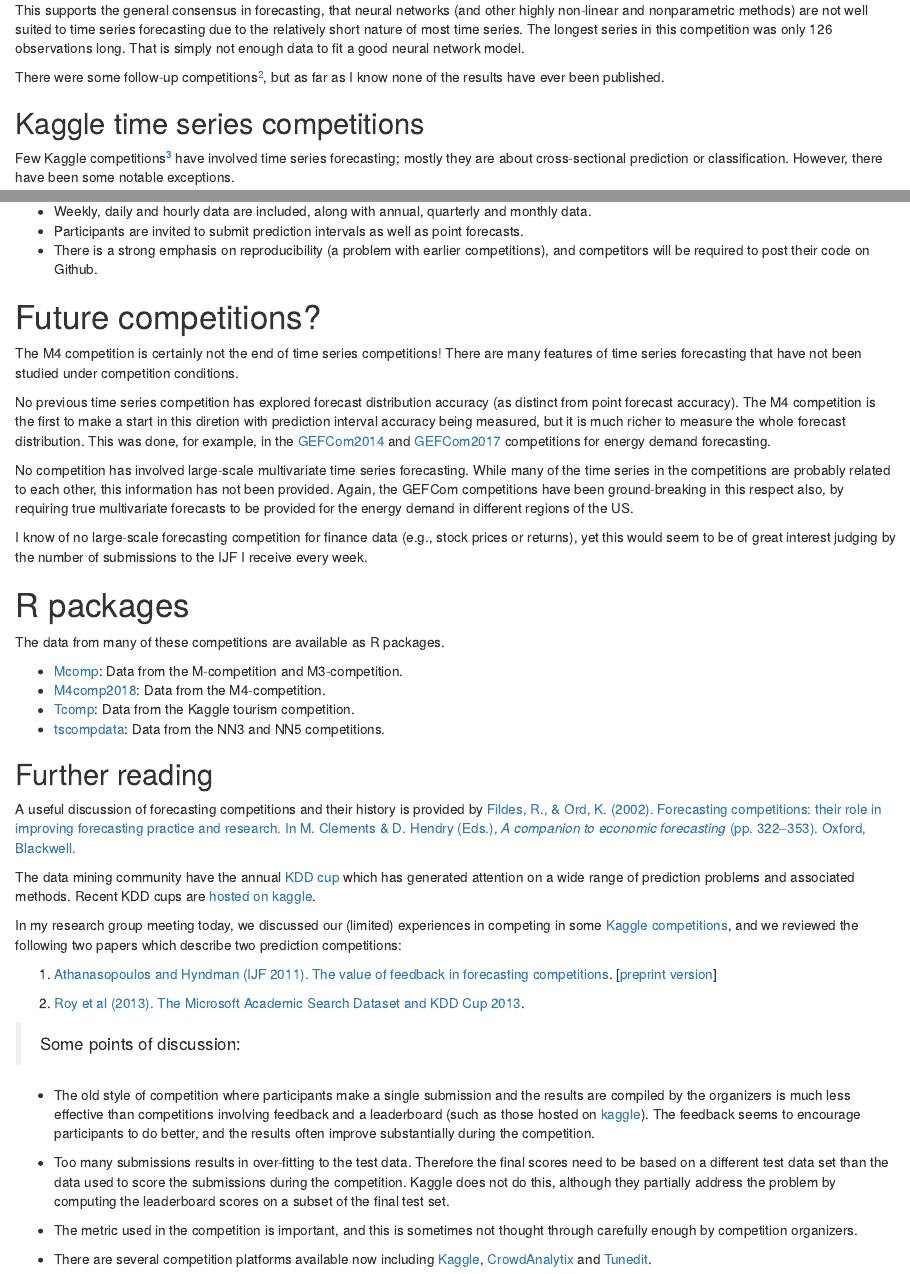
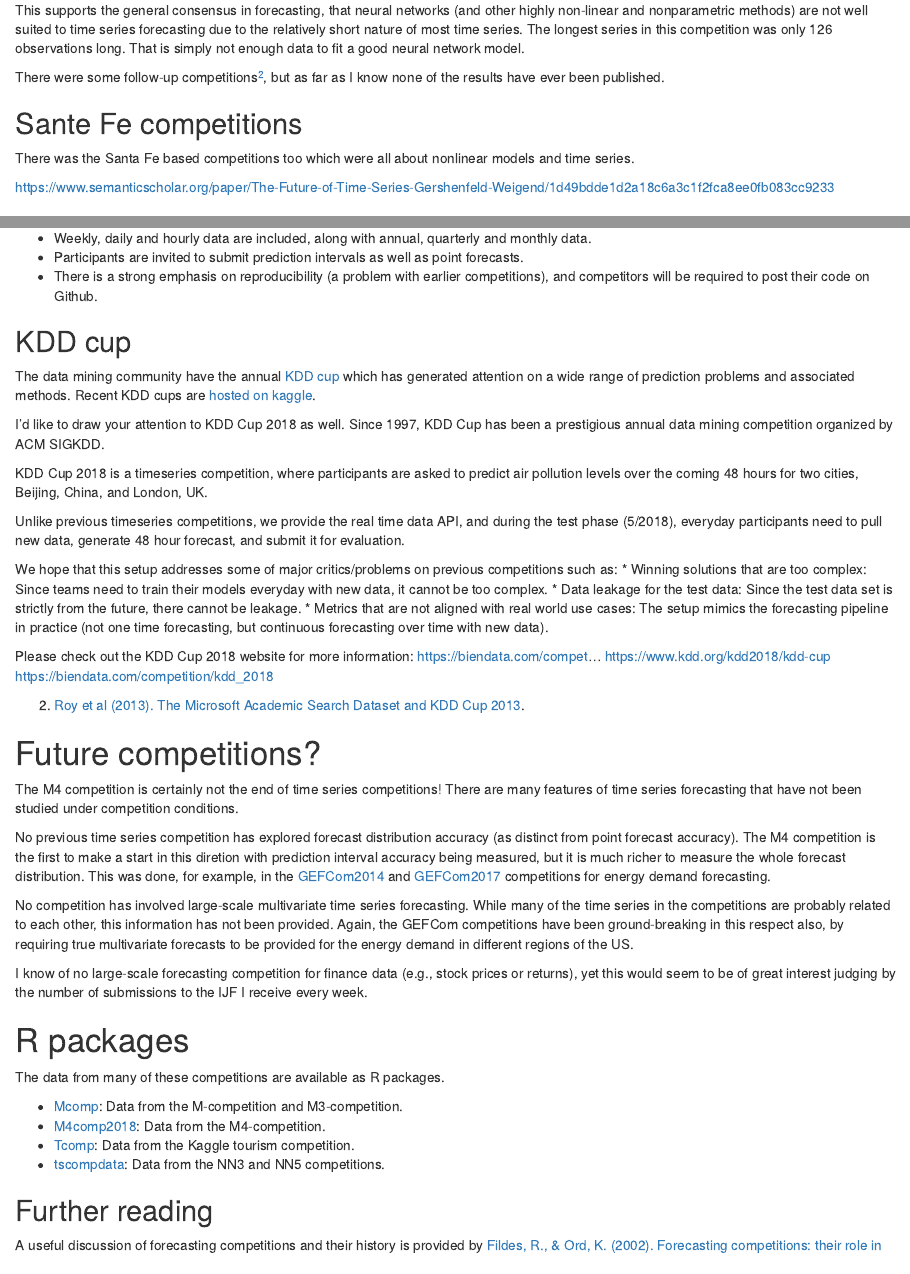
Before and after one commit to robjhyndman/history_forecasting_competitions, an R Markdown document (forecasting-competitions.Rmd): the page in a window 1100 px wide, from 3210 px down, and a second part further down, joined at a grey line. Rendered offline with R 4.5, knitr and Pandoc, with nearby package versions; drawn as R Markdown's standard HTML page in place of the format the file asks for.

Commit message:
Added KDD cup and Sante Fe

```diff
--- a/forecasting-competitions.Rmd
+++ b/forecasting-competitions.Rmd
@@ -135,6 +135,14 @@
 
 There were some follow-up competitions^[http://www.neural-forecasting-competition.com/], but as far as I know none of the results have ever been published.
 
+## Sante Fe competitions
+
+There was the Santa Fe based competitions too which were all about nonlinear models and time series.
+
+https://www.semanticscholar.org/paper/The-Future-of-Time-Series-Gershenfeld-Weigend/1d49bdde1d2a18c6a3c1f2fca8ee0fb083cc9233
+
+
+
 ## Kaggle time series competitions {-}
 
 Few Kaggle competitions^[https://www.kaggle.com/competitions] have involved time series forecasting; mostly they are about cross-sectional prediction or classification. However, there have been some notable exceptions.
@@ -152,6 +160,29 @@
  * Weekly, daily and hourly data are included, along with annual, quarterly and monthly data.
  * Participants are invited to submit prediction intervals as well as point forecasts.
  * There is a strong emphasis on reproducibility (a problem with earlier competitions), and competitors will be required to post their code on Github.
+
+## KDD cup
+
+The data mining community have the annual [KDD cup](http://kdd.org/kdd-cup) which has generated attention on a wide range of prediction problems and associated methods. Recent KDD cups are [hosted on kaggle](https://www.kaggle.com/c/kdd-cup-2014-predicting-excitement-at-donors-choose).
+
+I'd like to draw your attention to KDD Cup 2018 as well. Since 1997, KDD Cup has been a prestigious annual data mining competition organized by ACM SIGKDD.
+
+KDD Cup 2018 is a timeseries competition, where participants are asked to predict air pollution levels over the coming 48 hours for two cities, Beijing, China, and London, UK.
+
+Unlike previous timeseries competitions, we provide the real time data API, and during the test phase (5/2018), everyday participants need to pull new data, generate 48 hour forecast, and submit it for evaluation.
+
+We hope that this setup addresses some of major critics/problems on previous competitions such as:
+* Winning solutions that are too complex: Since teams need to train their models everyday with new data, it cannot be too complex.
+* Data leakage for the test data: Since the test data set is strictly from the future, there cannot be leakage.
+* Metrics that are not aligned with real world use cases: The setup mimics the forecasting pipeline in practice (not one time forecasting, but continuous forecasting over time with new data).
+
+Please check out the KDD Cup 2018 website for more information: https://biendata.com/compet...
+https://www.kdd.org/kdd2018/kdd-cup
+https://biendata.com/competition/kdd_2018
+
+  2. [Roy et al (2013). The Microsoft Academic Search Dataset and KDD Cup 2013](http://www.kdd.org/kddcup2013/sites/default/files/papers/papers.pdf).
+
+
 
 # Future competitions?
 
@@ -177,15 +208,13 @@
 A useful discussion of forecasting competitions and their history is provided by [Fildes, R., & Ord, K. (2002). Forecasting competitions: their role in improving forecasting practice and research. In M. Clements & D. Hendry (Eds.), *A companion to economic forecasting* (pp. 322–353). Oxford, Blackwell.](https://doi.org/10.1002/9780470996430.ch15)
 
 
-The data mining community have the annual [KDD cup](http://kdd.org/kdd-cup) which has generated attention on a wide range of prediction problems and associated methods. Recent KDD cups are [hosted on kaggle](https://www.kaggle.com/c/kdd-cup-2014-predicting-excitement-at-donors-choose).
+
+
 
 In my research group meeting today, we discussed our (limited) experiences in competing in some [Kaggle competitions](https://www.kaggle.com/competitions), and we reviewed the following two papers which describe two prediction competitions:
 
 
   1. [Athanasopoulos and Hyndman (IJF 2011). The value of feedback in forecasting competitions](http://dx.doi.org/10.1016/j.ijforecast.2011.03.002). [[preprint version](/papers/kaggle.pdf)]
-
-
-  2. [Roy et al (2013). The Microsoft Academic Search Dataset and KDD Cup 2013](http://www.kdd.org/kddcup2013/sites/default/files/papers/papers.pdf).
 
 
 
```
